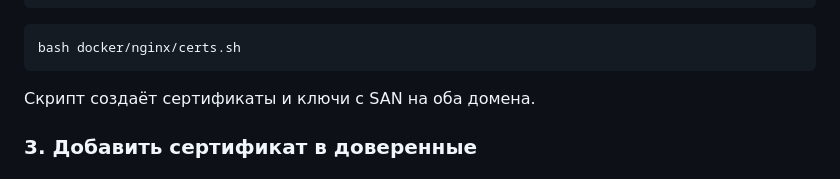
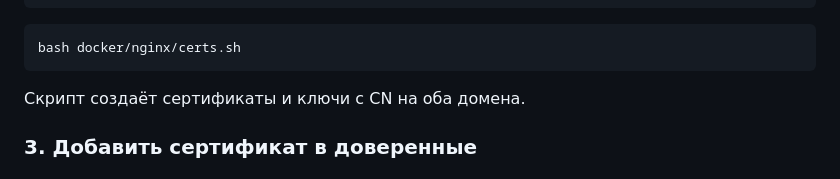
Before and after one commit to 7cco/PeakTrack, a Markdown page: README.md, the part around the change. Rendered like a GitHub page.

````diff
--- a/README.md
+++ b/README.md
@@ -97,7 +97,7 @@ cd PeakTrack
 bash docker/nginx/certs.sh
 ```
 
-Скрипт создаёт сертификаты и ключи с SAN на оба домена.
+Скрипт создаёт сертификаты и ключи с CN на оба домена.
 
 ### 3. Добавить сертификат в доверенные
 
````
